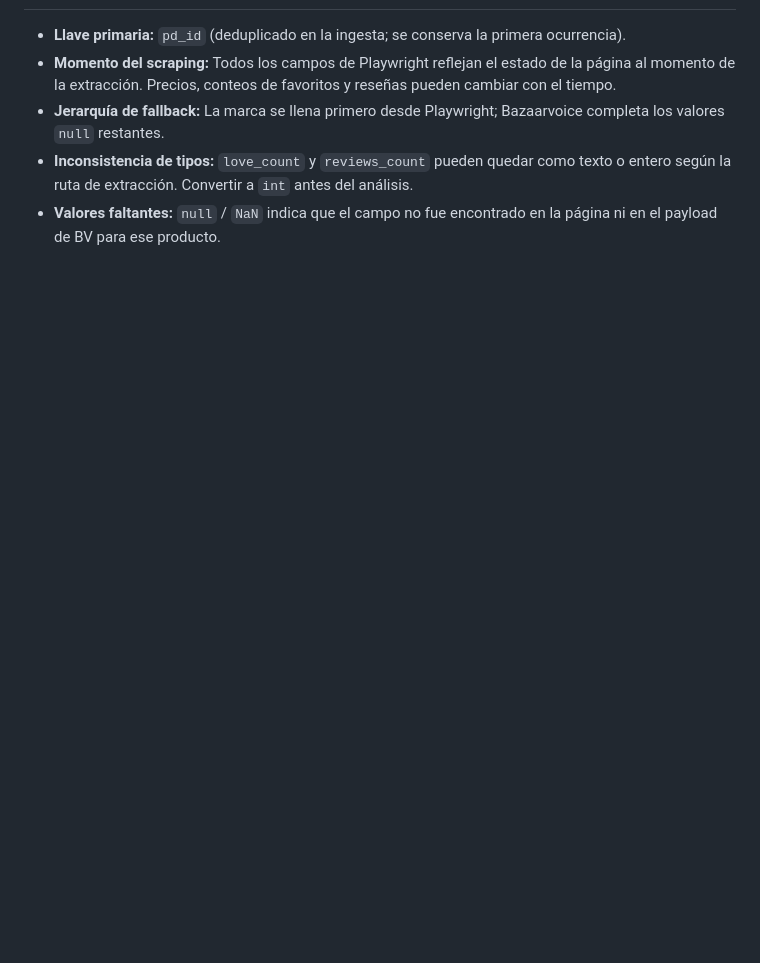
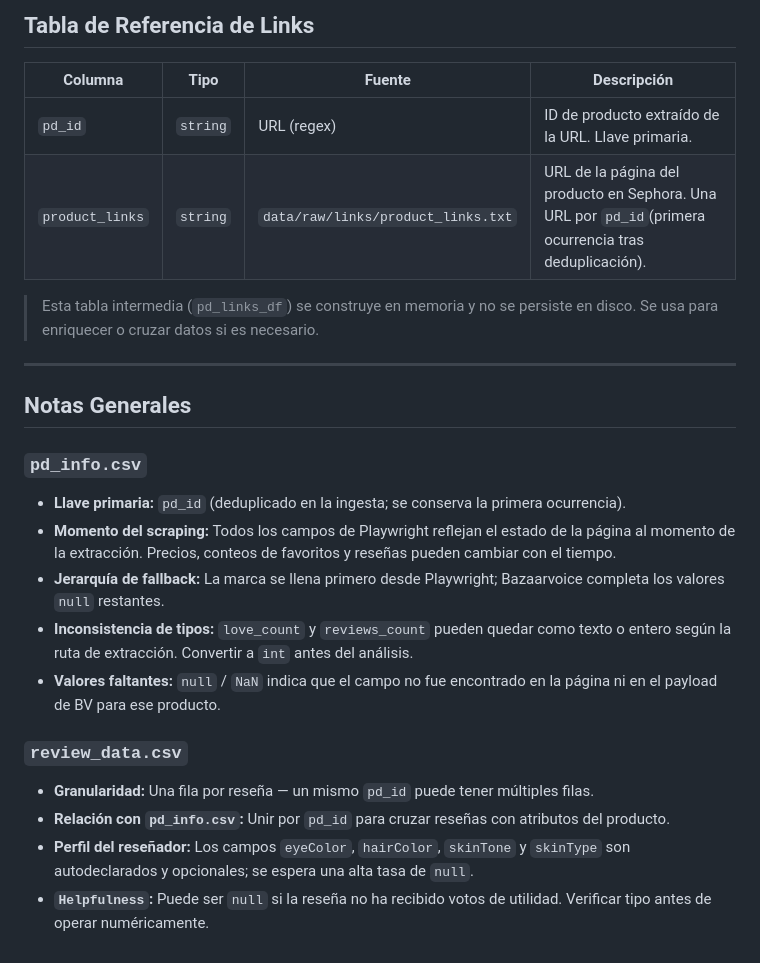
Before and after one commit to AndresAvella09/MarketPulseBeauty, a Markdown page: docs/dictionary/scraping_product.md, the part around one of its changes. Rendered like a GitHub page; blank space fills up the shorter version.

```diff
--- a/docs/dictionary/scraping_product.md
+++ b/docs/dictionary/scraping_product.md
@@ -51,6 +97,27 @@
+## Tabla de Referencia de Links
+
+| Columna           | Tipo       | Fuente                               | Descripción                                                                                              |
+| ----------------- | ---------- | ------------------------------------ | --------------------------------------------------------------------------------------------------------- |
+| `pd_id`         | `string` | URL (regex)                          | ID de producto extraído de la URL. Llave primaria.                                                       |
+| `product_links` | `string` | `data/raw/links/product_links.txt` | URL de la página del producto en Sephora. Una URL por `pd_id`(primera ocurrencia tras deduplicación). |
+
+> Esta tabla intermedia (`pd_links_df`) se construye en memoria y no se persiste en disco. Se usa para enriquecer o cruzar datos si es necesario.
+
+---
+
+## Notas Generales
+
+### `pd_info.csv`
 
 * **Llave primaria:** `pd_id` (deduplicado en la ingesta; se conserva la primera ocurrencia).
 * **Momento del scraping:** Todos los campos de Playwright reflejan el estado de la página al momento de la extracción. Precios, conteos de favoritos y reseñas pueden cambiar con el tiempo.
 * **Jerarquía de fallback:** La marca se llena primero desde Playwright; Bazaarvoice completa los valores `null` restantes.
 * **Inconsistencia de tipos:** `love_count` y `reviews_count` pueden quedar como texto o entero según la ruta de extracción. Convertir a `int` antes del análisis.
 * **Valores faltantes:** `null` / `NaN` indica que el campo no fue encontrado en la página ni en el payload de BV para ese producto.
+
+### `review_data.csv`
+
+* **Granularidad:** Una fila por reseña — un mismo `pd_id` puede tener múltiples filas.
+* **Relación con `pd_info.csv`:** Unir por `pd_id` para cruzar reseñas con atributos del producto.
+* **Perfil del reseñador:** Los campos `eyeColor`, `hairColor`, `skinTone` y `skinType` son autodeclarados y opcionales; se espera una alta tasa de `null`.
+* **`Helpfulness`:** Puede ser `null` si la reseña no ha recibido votos de utilidad. Verificar tipo antes de operar numéricamente.
```
Also changed, not shown: other parts of docs/dictionary/scraping_product.md (+47 -1 lines).
